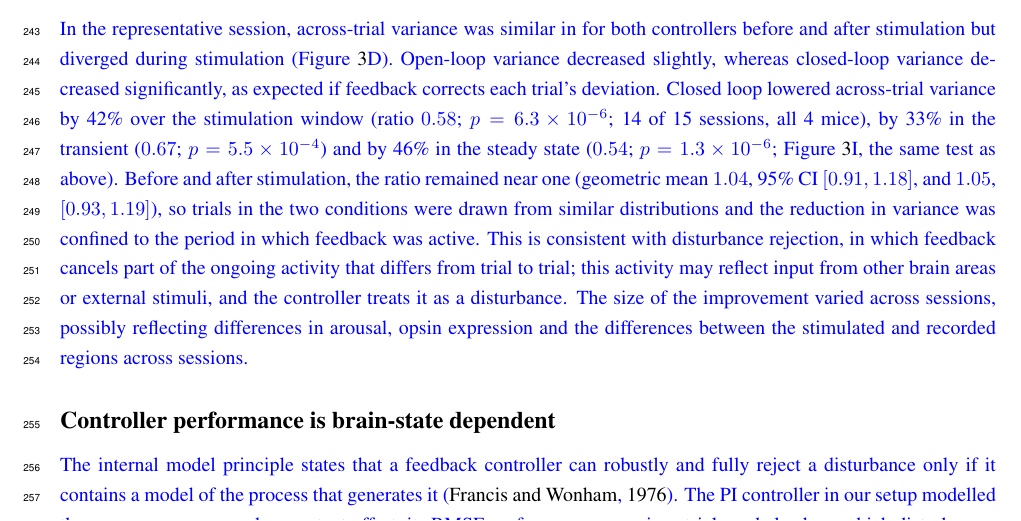
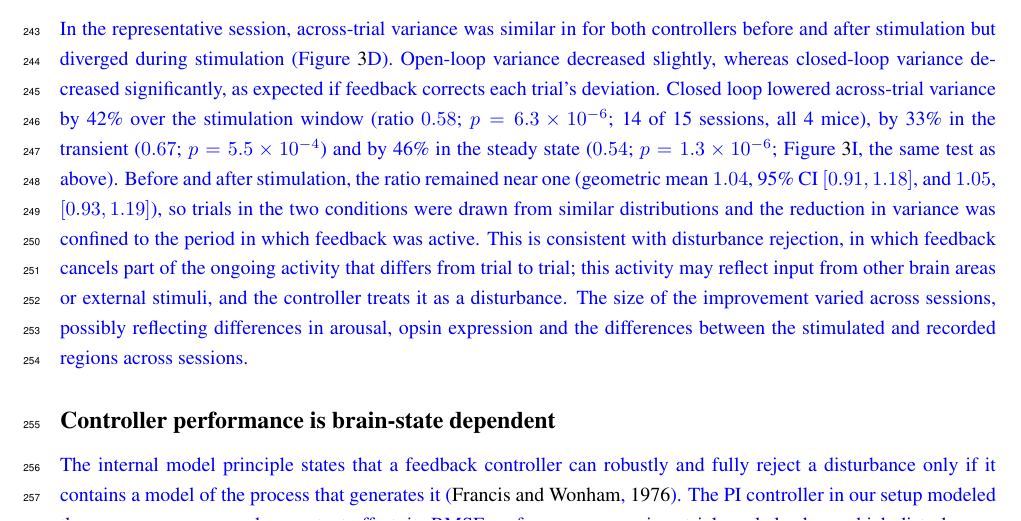
Before and after one commit to smartadi/Closedloop, a LaTeX paper (main.tex, which reads results.tex): part of page 8 of 46, cut so that both start at the same text. Compiled offline with pdfLaTeX.

Commit message:
Updates from Overleaf

```diff
--- a/results.tex
+++ b/results.tex
@@ -186,7 +186,7 @@ The dip, consistent across sessions, therefore sets how quickly stimulation can
 \subsection*{Controller performance is brain-state dependent}
 % ------------------------------------------------------------
 \aditya{The internal model principle states that a feedback controller can robustly and fully reject a disturbance only if it contains a model of the process that generates it~\citep{francis1976internal}.
-The PI controller in our setup modelled the average response and a constant offset, its RMSE performance on a given trial can help show which disturbances it did not account for.
+The PI controller in our setup modeled the average response and a constant offset, its RMSE performance on a given trial can help show which disturbances it did not account for.
 We show that these disturbances and the controller's performance are state dependent.}
 \ai{To test this, we described each trial with four state variables: the initial deviation of activity from the target level at onset, motion energy, 2--4\,Hz power relative to 0.4--10\,Hz power, and absolute 1--4\,Hz power (Figure~\ref{fig:figure4}A).}
 \ai{Absolute power measures the amplitude of ongoing activity, which adds to the response as a disturbance~\citep{Arieli1996,Shimaoka2019}, whereas relative power measures spectral state regardless of amplitude; the two were correlated but not redundant (within-session Spearman $\rho$, median $0.42$, range $0.07$--$0.77$ over 15 sessions).}
```
